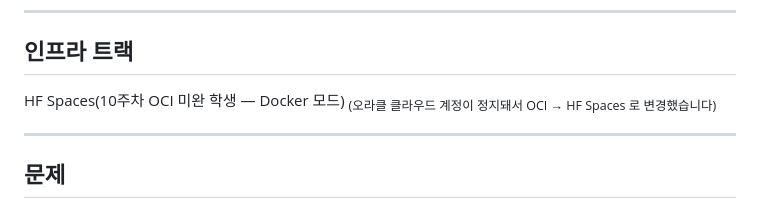
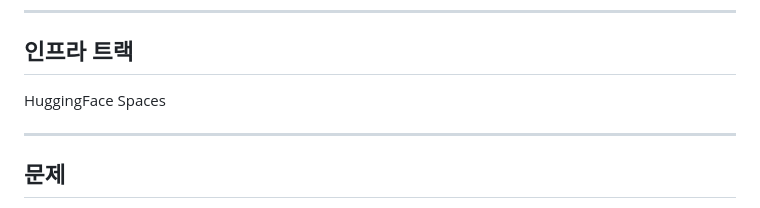
Before and after one commit to songheebaek/week09-aiweb2026, a Markdown page: contents.md, the part around the change. Rendered like a GitHub page.

Commit message:
HFAYS(EDIT)

```diff
--- a/contents.md
+++ b/contents.md
@@ -12,8 +12,7 @@ LLM API 챗봇 (OpenAI/Anthropic/Gemini API + UI)
 
 ## 인프라 트랙
 
-HF Spaces(10주차 OCI 미완 학생 — Docker 모드)
-<sub>(오라클 클라우드 계정이 정지돼서 OCI → HF Spaces 로 변경했습니다)</sub>
+HuggingFace Spaces
 
 ---
 
```
